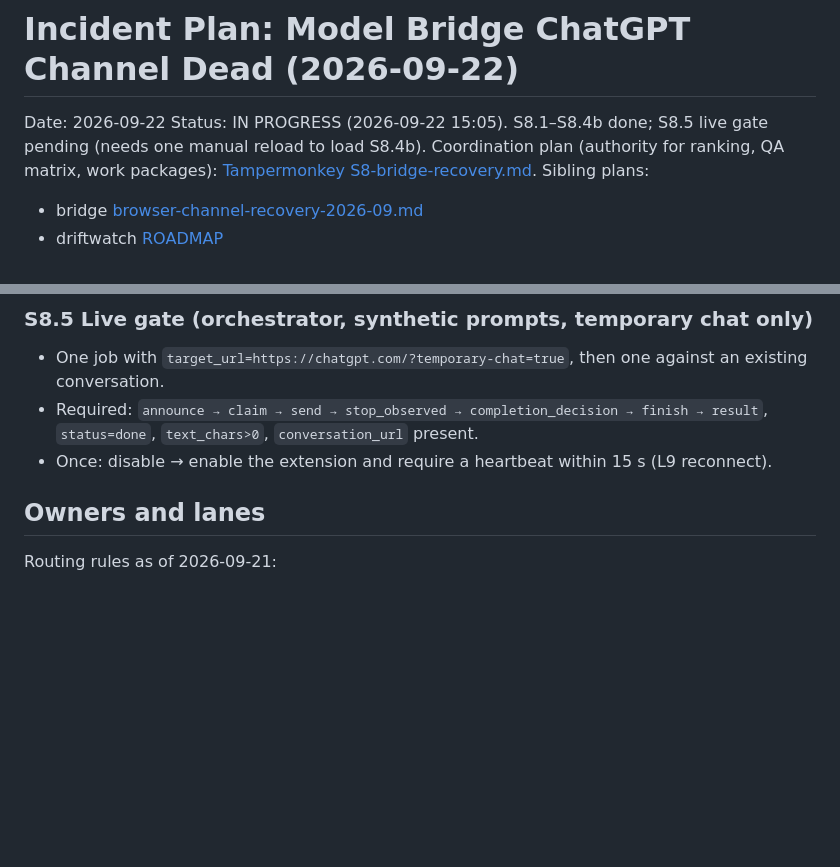
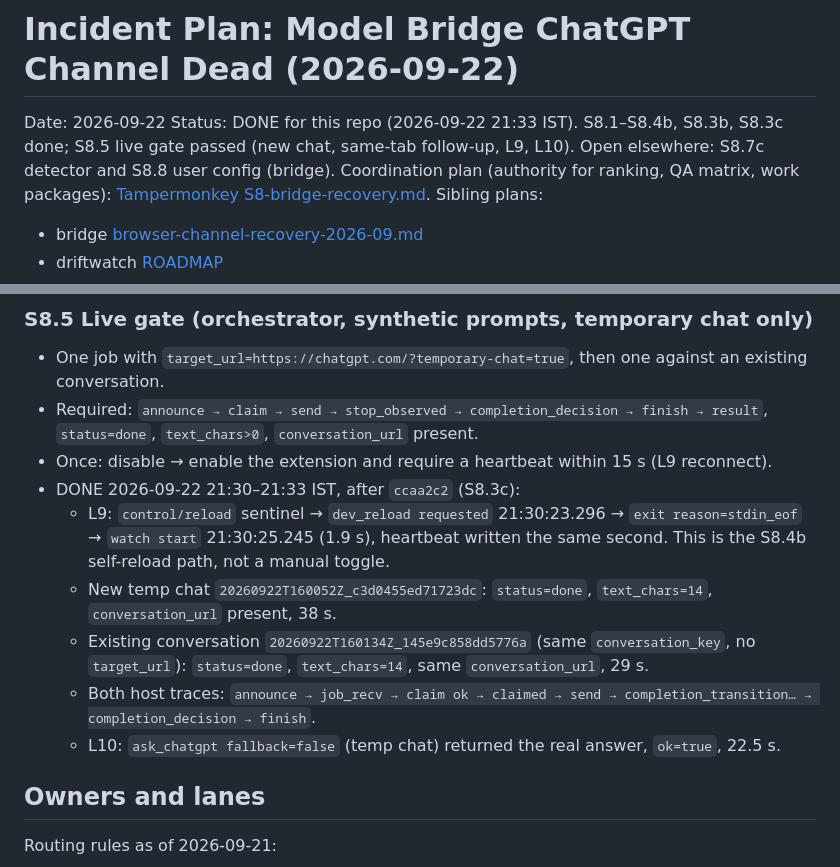
Before and after one commit to sriharshaguthikonda/Prompt-queue, a Markdown page: plans/incident-2026-09-22-bridge-channel-dead.md, 2 parts joined by grey strips. Rendered like a GitHub page; blank space fills up the shorter version.

Commit message:
docs(plans): S8.5 live gate passed (new chat, same-tab follow-up, L9, L10)
Co-Authored-By: Claude Opus 5 <noreply@anthropic.com>

```diff
--- a/plans/incident-2026-09-22-bridge-channel-dead.md
+++ b/plans/incident-2026-09-22-bridge-channel-dead.md
@@ -1,7 +1,7 @@
 # Incident Plan: Model Bridge ChatGPT Channel Dead (2026-09-22)
 
 Date: 2026-09-22
-Status: IN PROGRESS (2026-09-22 15:05). S8.1–S8.4b done; S8.5 live gate pending (needs one manual reload to load S8.4b).
+Status: DONE for this repo (2026-09-22 21:33 IST). S8.1–S8.4b, S8.3b, S8.3c done; S8.5 live gate passed (new chat, same-tab follow-up, L9, L10). Open elsewhere: S8.7c detector and S8.8 user config (bridge).
 Coordination plan (authority for ranking, QA matrix, work packages): [Tampermonkey S8-bridge-recovery.md](file:///C:/Windows_software/Tampermonkey/docs/plans/chatgpt-2026-09-churn/S8-bridge-recovery.md).
 Sibling plans:
 - bridge [browser-channel-recovery-2026-09.md](file:///C:/AI/mcp-model-bridge/docs/plans/browser-channel-recovery-2026-09.md)
@@ -85,6 +85,12 @@ Prompt Queue serves bridge jobs on the September 2026 chatgpt.com DOM again: the
 - One job with `target_url=https://chatgpt.com/?temporary-chat=true`, then one against an existing conversation.
 - Required: `announce → claim → send → stop_observed → completion_decision → finish → result`, `status=done`, `text_chars>0`, `conversation_url` present.
 - Once: disable → enable the extension and require a heartbeat within 15 s (L9 reconnect).
+- DONE 2026-09-22 21:30–21:33 IST, after `ccaa2c2` (S8.3c):
+  - L9: `control/reload` sentinel → `dev_reload requested` 21:30:23.296 → `exit reason=stdin_eof` → `watch start` 21:30:25.245 (1.9 s), heartbeat written the same second. This is the S8.4b self-reload path, not a manual toggle.
+  - New temp chat `20260922T160052Z_c3d0455ed71723dc`: `status=done`, `text_chars=14`, `conversation_url` present, 38 s.
+  - Existing conversation `20260922T160134Z_145e9c858dd5776a` (same `conversation_key`, no `target_url`): `status=done`, `text_chars=14`, same `conversation_url`, 29 s.
+  - Both host traces: `announce → job_recv → claim ok → claimed → send → completion_transition… → completion_decision → finish`.
+  - L10: `ask_chatgpt fallback=false` (temp chat) returned the real answer, `ok=true`, 22.5 s.
 
 ## Owners and lanes
 
```
